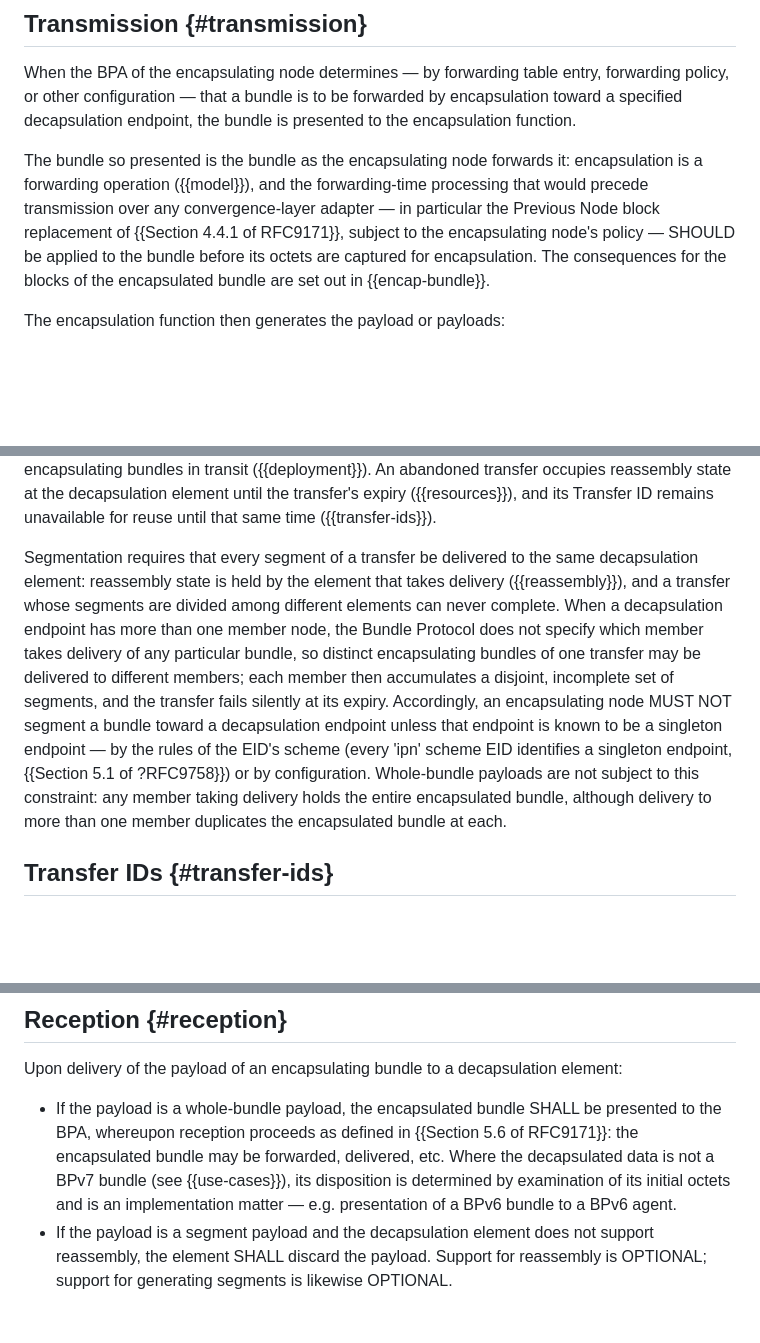
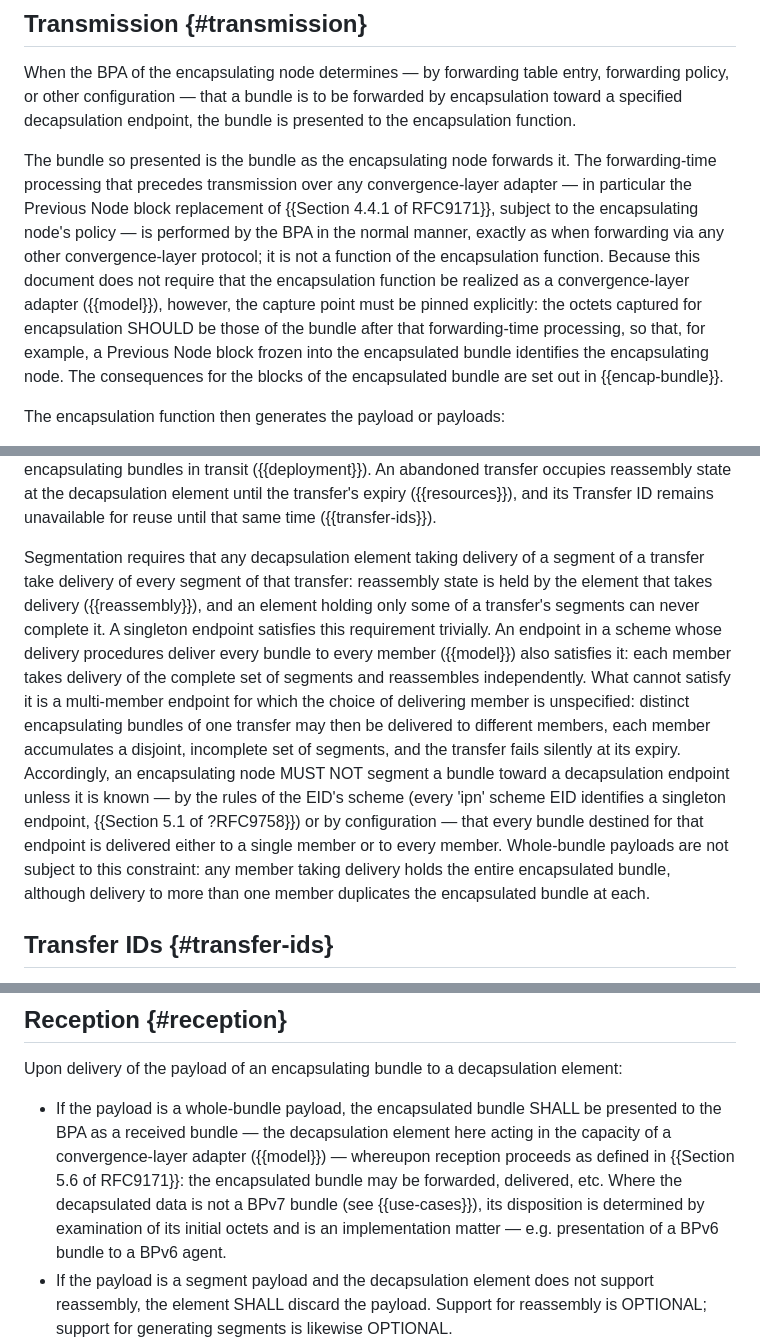
Before and after one commit to ricktaylor/bibe, a Markdown page: draft-taylor-dtn-bibe.md, 3 parts joined by grey strips. Rendered like a GitHub page; blank space fills up the shorter version.

```diff
--- a/draft-taylor-dtn-bibe.md
+++ b/draft-taylor-dtn-bibe.md
@@ -191,7 +191,7 @@ Note that BIBE encapsulation is a forwarding operation, not a delivery operation
 
 When the BPA of the encapsulating node determines — by forwarding table entry, forwarding policy, or other configuration — that a bundle is to be forwarded by encapsulation toward a specified decapsulation endpoint, the bundle is presented to the encapsulation function.
 
-The bundle so presented is the bundle as the encapsulating node forwards it: encapsulation is a forwarding operation ({{model}}), and the forwarding-time processing that would precede transmission over any convergence-layer adapter — in particular the Previous Node block replacement of {{Section 4.4.1 of RFC9171}}, subject to the encapsulating node's policy — SHOULD be applied to the bundle before its octets are captured for encapsulation. The consequences for the blocks of the encapsulated bundle are set out in {{encap-bundle}}.
+The bundle so presented is the bundle as the encapsulating node forwards it. The forwarding-time processing that precedes transmission over any convergence-layer adapter — in particular the Previous Node block replacement of {{Section 4.4.1 of RFC9171}}, subject to the encapsulating node's policy — is performed by the BPA in the normal manner, exactly as when forwarding via any other convergence-layer protocol; it is not a function of the encapsulation function. Because this document does not require that the encapsulation function be realized as a convergence-layer adapter ({{model}}), however, the capture point must be pinned explicitly: the octets captured for encapsulation SHOULD be those of the bundle after that forwarding-time processing, so that, for example, a Previous Node block frozen into the encapsulated bundle identifies the encapsulating node. The consequences for the blocks of the encapsulated bundle are set out in {{encap-bundle}}.
 
 The encapsulation function then generates the payload or payloads:
 
@@ -216,7 +216,7 @@ When a bundle is to be segmented:
 
 Requesting transmission of the first encapsulating bundle of a transfer commits the encapsulation function to the remainder: this protocol provides no abort or cancellation signal, so a transfer abandoned partway is indistinguishable, at the decapsulating node, from loss of the remaining encapsulating bundles in transit ({{deployment}}). An abandoned transfer occupies reassembly state at the decapsulation element until the transfer's expiry ({{resources}}), and its Transfer ID remains unavailable for reuse until that same time ({{transfer-ids}}).
 
-Segmentation requires that every segment of a transfer be delivered to the same decapsulation element: reassembly state is held by the element that takes delivery ({{reassembly}}), and a transfer whose segments are divided among different elements can never complete. When a decapsulation endpoint has more than one member node, the Bundle Protocol does not specify which member takes delivery of any particular bundle, so distinct encapsulating bundles of one transfer may be delivered to different members; each member then accumulates a disjoint, incomplete set of segments, and the transfer fails silently at its expiry. Accordingly, an encapsulating node MUST NOT segment a bundle toward a decapsulation endpoint unless that endpoint is known to be a singleton endpoint — by the rules of the EID's scheme (every 'ipn' scheme EID identifies a singleton endpoint, {{Section 5.1 of ?RFC9758}}) or by configuration. Whole-bundle payloads are not subject to this constraint: any member taking delivery holds the entire encapsulated bundle, although delivery to more than one member duplicates the encapsulated bundle at each.
+Segmentation requires that any decapsulation element taking delivery of a segment of a transfer take delivery of every segment of that transfer: reassembly state is held by the element that takes delivery ({{reassembly}}), and an element holding only some of a transfer's segments can never complete it. A singleton endpoint satisfies this requirement trivially. An endpoint in a scheme whose delivery procedures deliver every bundle to every member ({{model}}) also satisfies it: each member takes delivery of the complete set of segments and reassembles independently. What cannot satisfy it is a multi-member endpoint for which the choice of delivering member is unspecified: distinct encapsulating bundles of one transfer may then be delivered to different members, each member accumulates a disjoint, incomplete set of segments, and the transfer fails silently at its expiry. Accordingly, an encapsulating node MUST NOT segment a bundle toward a decapsulation endpoint unless it is known — by the rules of the EID's scheme (every 'ipn' scheme EID identifies a singleton endpoint, {{Section 5.1 of ?RFC9758}}) or by configuration — that every bundle destined for that endpoint is delivered either to a single member or to every member. Whole-bundle payloads are not subject to this constraint: any member taking delivery holds the entire encapsulated bundle, although delivery to more than one member duplicates the encapsulated bundle at each.
 
 ## Transfer IDs {#transfer-ids}
 
@@ -230,7 +230,7 @@ An encapsulating node MUST NOT assign a Transfer ID that identifies another tran
 
 Upon delivery of the payload of an encapsulating bundle to a decapsulation element:
 
-- If the payload is a whole-bundle payload, the encapsulated bundle SHALL be presented to the BPA, whereupon reception proceeds as defined in {{Section 5.6 of RFC9171}}: the encapsulated bundle may be forwarded, delivered, etc. Where the decapsulated data is not a BPv7 bundle (see {{use-cases}}), its disposition is determined by examination of its initial octets and is an implementation matter — e.g. presentation of a BPv6 bundle to a BPv6 agent.
+- If the payload is a whole-bundle payload, the encapsulated bundle SHALL be presented to the BPA as a received bundle — the decapsulation element here acting in the capacity of a convergence-layer adapter ({{model}}) — whereupon reception proceeds as defined in {{Section 5.6 of RFC9171}}: the encapsulated bundle may be forwarded, delivered, etc. Where the decapsulated data is not a BPv7 bundle (see {{use-cases}}), its disposition is determined by examination of its initial octets and is an implementation matter — e.g. presentation of a BPv6 bundle to a BPv6 agent.
 - If the payload is a segment payload and the decapsulation element does not support reassembly, the element SHALL discard the payload. Support for reassembly is OPTIONAL; support for generating segments is likewise OPTIONAL.
 - If the payload is a segment payload and the decapsulation element supports reassembly, the payload SHALL be processed as described in {{reassembly}}.
 
```
Also changed, not shown: other parts of draft-taylor-dtn-bibe.md (+14 -8 lines).
